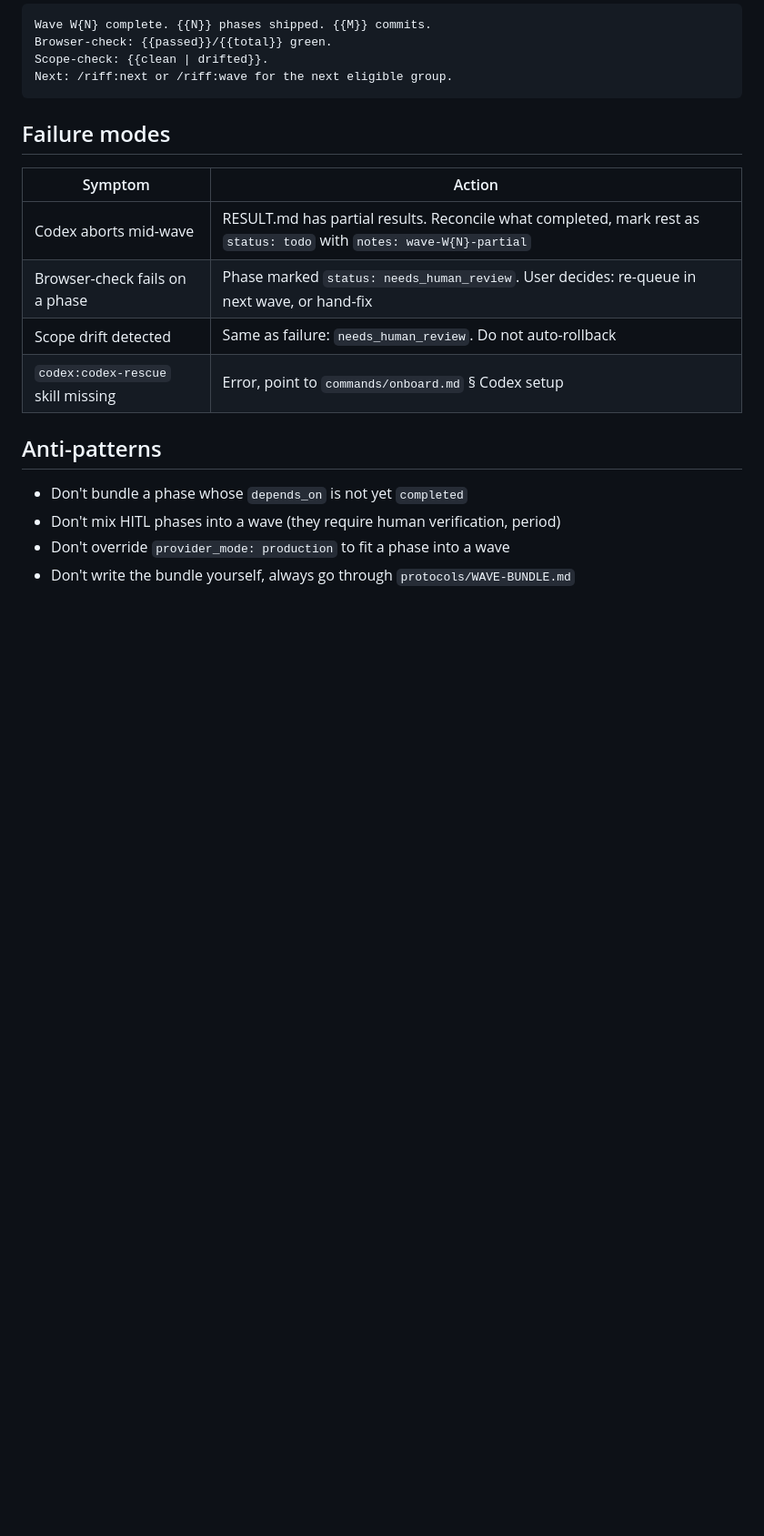
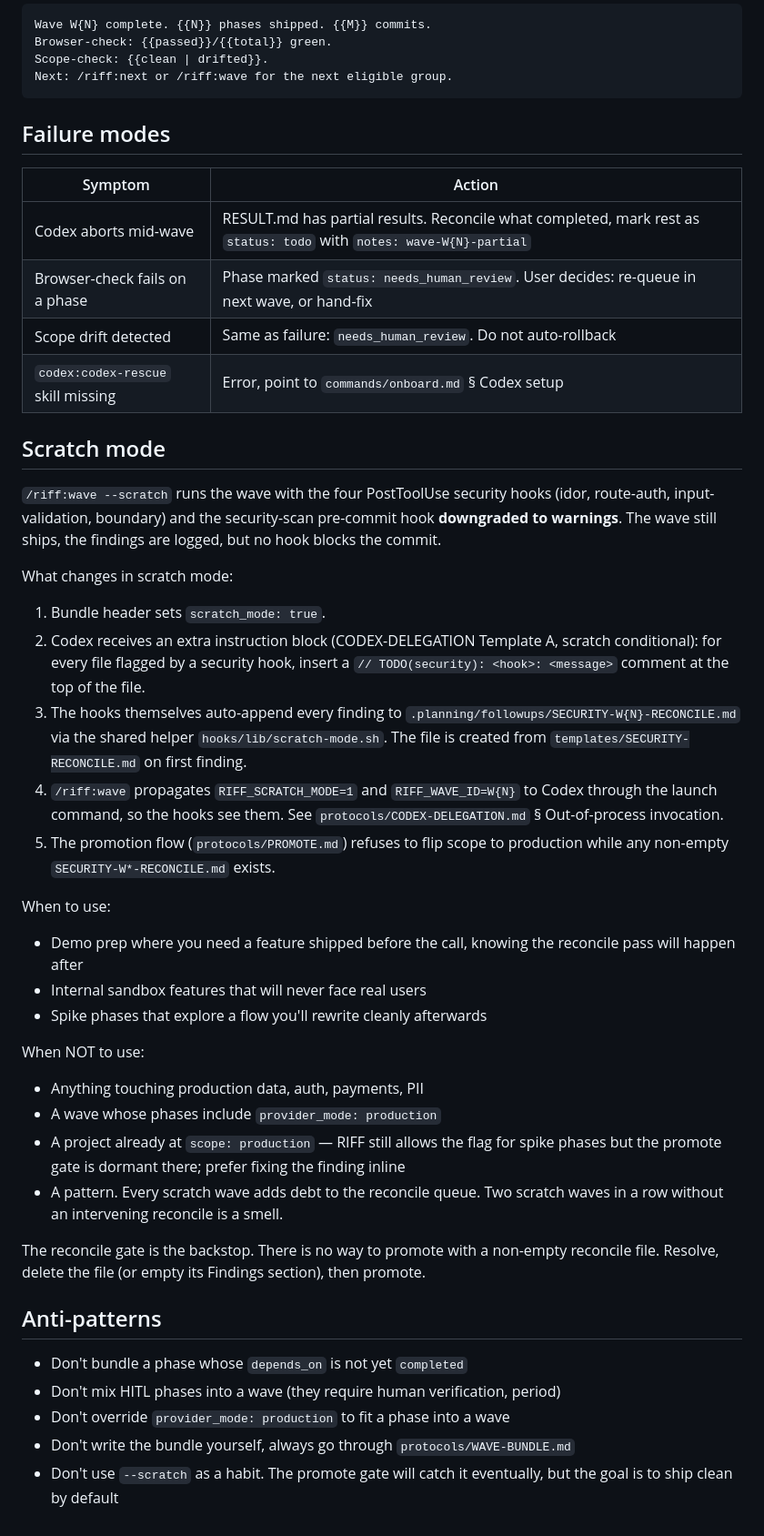
Before and after one commit to alexadark/riff, a Markdown page: commands/wave.md, the part around one of its changes. Shown at 91% size. Rendered like a GitHub page; blank space fills up the shorter version.

```diff
--- a/commands/wave.md
+++ b/commands/wave.md
@@ -122,9 +123,55 @@ Next: /riff:next or /riff:wave for the next eligible group.
 | Scope drift detected | Same as failure: `needs_human_review`. Do not auto-rollback |
 | `codex:codex-rescue` skill missing | Error, point to `commands/onboard.md` § Codex setup |
 
+## Scratch mode
+
+`/riff:wave --scratch` runs the wave with the four PostToolUse security hooks
+(idor, route-auth, input-validation, boundary) and the security-scan
+pre-commit hook **downgraded to warnings**. The wave still ships, the
+findings are logged, but no hook blocks the commit.
+
+What changes in scratch mode:
+
+1. Bundle header sets `scratch_mode: true`.
+2. Codex receives an extra instruction block (CODEX-DELEGATION Template A,
+   scratch conditional): for every file flagged by a security hook, insert
+   a `// TODO(security): <hook>: <message>` comment at the top of the file.
+3. The hooks themselves auto-append every finding to
+   `.planning/followups/SECURITY-W{N}-RECONCILE.md` via the shared helper
+   `hooks/lib/scratch-mode.sh`. The file is created from
+   `templates/SECURITY-RECONCILE.md` on first finding.
+4. `/riff:wave` propagates `RIFF_SCRATCH_MODE=1` and `RIFF_WAVE_ID=W{N}` to
+   Codex through the launch command, so the hooks see them. See
+   `protocols/CODEX-DELEGATION.md` § Out-of-process invocation.
+5. The promotion flow (`protocols/PROMOTE.md`) refuses to flip scope to
+   production while any non-empty `SECURITY-W*-RECONCILE.md` exists.
+
+When to use:
+
+- Demo prep where you need a feature shipped before the call, knowing the
+  reconcile pass will happen after
+- Internal sandbox features that will never face real users
+- Spike phases that explore a flow you'll rewrite cleanly afterwards
+
+When NOT to use:
+
+- Anything touching production data, auth, payments, PII
+- A wave whose phases include `provider_mode: production`
+- A project already at `scope: production` — RIFF still allows the flag for
+  spike phases but the promote gate is dormant there; prefer fixing the
+  finding inline
+- A pattern. Every scratch wave adds debt to the reconcile queue. Two
+  scratch waves in a row without an intervening reconcile is a smell.
+
+The reconcile gate is the backstop. There is no way to promote with a
+non-empty reconcile file. Resolve, delete the file (or empty its Findings
+section), then promote.
+
 ## Anti-patterns
 
 - Don't bundle a phase whose `depends_on` is not yet `completed`
 - Don't mix HITL phases into a wave (they require human verification, period)
 - Don't override `provider_mode: production` to fit a phase into a wave
 - Don't write the bundle yourself, always go through `protocols/WAVE-BUNDLE.md`
+- Don't use `--scratch` as a habit. The promote gate will catch it eventually,
+  but the goal is to ship clean by default
```
Also changed, not shown: other parts of commands/wave.md (+1 -0 lines), protocols/WAVE-BUNDLE.md (+10 -0 lines), templates/SECURITY-RECONCILE.md (added, +32 -0 lines).
